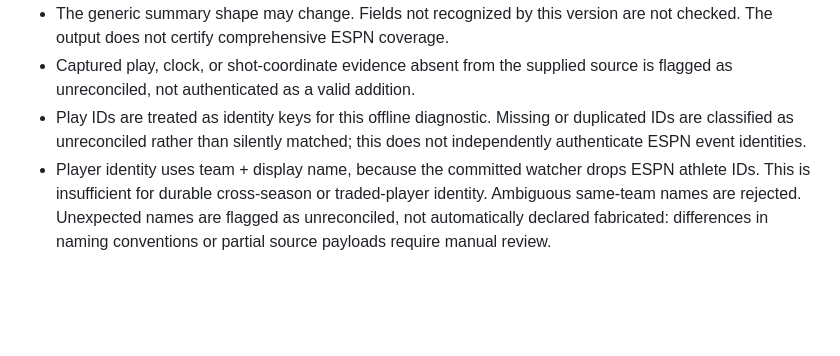
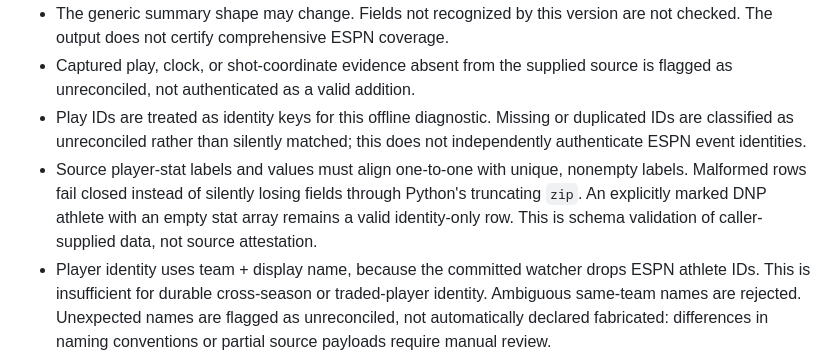
Before and after one commit to NATHANZACH988/Courtside-IQ, a Markdown page: research/docs/NBA_SUMMARY_CAPTURE_LOSS_AUDIT.md, the part around the change. Rendered like a GitHub page; blank space fills up the shorter version.

Commit message:
Document fail-closed player stat schema checks and DNP exception

```diff
--- a/research/docs/NBA_SUMMARY_CAPTURE_LOSS_AUDIT.md
+++ b/research/docs/NBA_SUMMARY_CAPTURE_LOSS_AUDIT.md
@@ -73,6 +73,11 @@ fixtures, not purported ESPN finals.
   are not checked. The output does not certify comprehensive ESPN coverage.
 - Captured play, clock, or shot-coordinate evidence absent from the supplied source is flagged as unreconciled, not authenticated as a valid addition.
 - Play IDs are treated as identity keys for this offline diagnostic. Missing or duplicated IDs are classified as unreconciled rather than silently matched; this does not independently authenticate ESPN event identities.
+- Source player-stat labels and values must align one-to-one with unique,
+  nonempty labels. Malformed rows fail closed instead of silently losing
+  fields through Python's truncating `zip`. An explicitly marked DNP
+  athlete with an empty stat array remains a valid identity-only row.
+  This is schema validation of caller-supplied data, not source attestation.
 - Player identity uses team + display name, because the committed watcher
   drops ESPN athlete IDs. This is insufficient for durable cross-season or
   traded-player identity. Ambiguous same-team names are rejected. Unexpected
```
